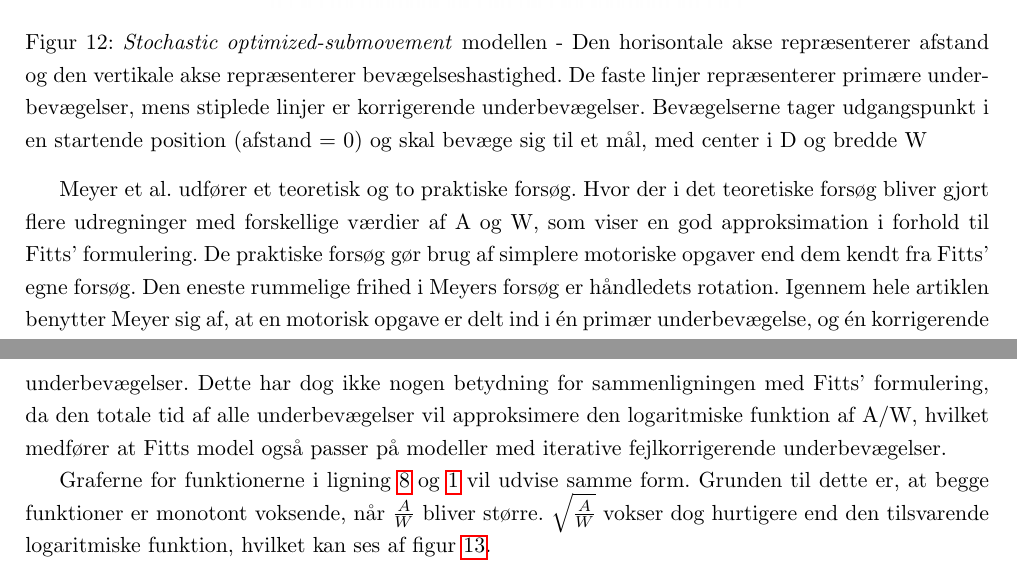
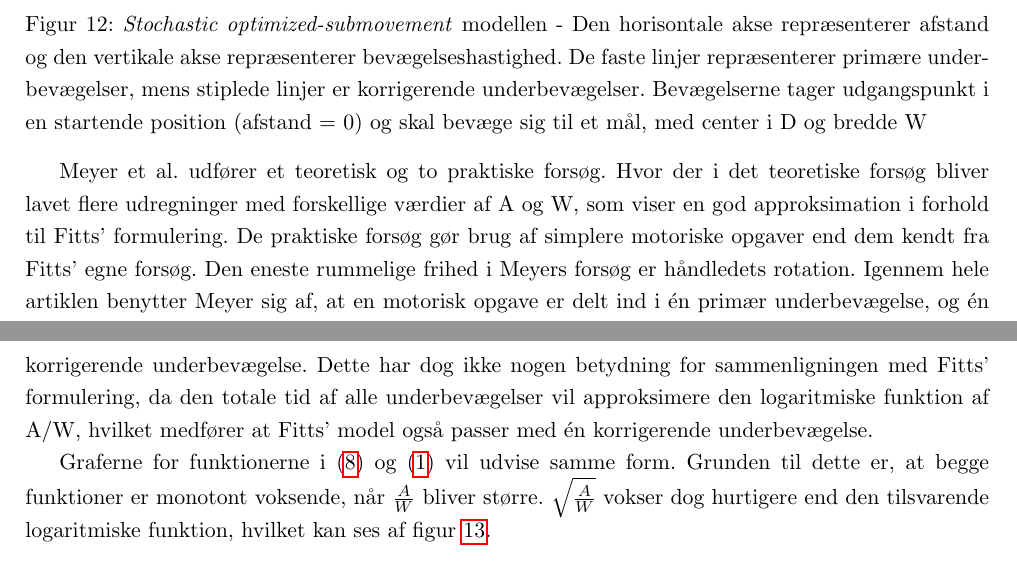
Before and after one commit to MrAdam/bachelor, a LaTeX thesis (latex/main.tex): two parts of pages 15 and 16 of 50, joined at a grey line, cut so that both start at the same text. Compiled offline with pdfLaTeX.

Commit message:
rettelser

```diff
--- a/latex/main.tex
+++ b/latex/main.tex
@@ -243,9 +243,9 @@ T = a + b \sqrt{\frac{A}{W}}
 \label{fig:MeyerTheory}
 \end{figure}
 
-Meyer et al. udfører et teoretisk og to praktiske forsøg. Hvor der i det teoretiske forsøg bliver gjort flere udregninger med forskellige værdier af A og W, som viser en god approksimation i forhold til Fitts' formulering. De praktiske forsøg gør brug af simplere motoriske opgaver end dem kendt fra Fitts' egne forsøg. Den eneste rummelige frihed i Meyers forsøg er håndledets rotation. Igennem hele artiklen benytter Meyer sig af, at en motorisk opgave er delt ind i én primær underbevægelse, og én korrigerende underbevægelser. Dette har dog ikke nogen betydning for sammenligningen med Fitts’ formulering, da den totale tid af alle underbevægelser vil approksimere den logaritmiske funktion af A/W, hvilket medfører at Fitts model også passer på modeller med iterative fejlkorrigerende underbevægelser.
+Meyer et al. udfører et teoretisk og to praktiske forsøg. Hvor der i det teoretiske forsøg bliver lavet flere udregninger med forskellige værdier af A og W, som viser en god approksimation i forhold til Fitts' formulering. De praktiske forsøg gør brug af simplere motoriske opgaver end dem kendt fra Fitts' egne forsøg. Den eneste rummelige frihed i Meyers forsøg er håndledets rotation. Igennem hele artiklen benytter Meyer sig af, at en motorisk opgave er delt ind i én primær underbevægelse, og én korrigerende underbevægelse. Dette har dog ikke nogen betydning for sammenligningen med Fitts’ formulering, da den totale tid af alle underbevægelser vil approksimere den logaritmiske funktion af A/W, hvilket medfører at Fitts' model også passer med én korrigerende underbevægelse.
 
-Graferne for funktionerne i ligning \ref{eq:meyer} og \ref{eq:FittsLov} vil udvise samme form. Grunden til dette er, at begge funktioner er monotont voksende, når $\frac{A}{W}$ bliver større. $\sqrt{\frac{A}{W}}$ vokser dog hurtigere end den tilsvarende logaritmiske funktion, hvilket kan ses af figur \ref{fig:log_vs_sqrt}.
+Graferne for funktionerne i (\ref{eq:meyer}) og (\ref{eq:FittsLov}) vil udvise samme form. Grunden til dette er, at begge funktioner er monotont voksende, når $\frac{A}{W}$ bliver større. $\sqrt{\frac{A}{W}}$ vokser dog hurtigere end den tilsvarende logaritmiske funktion, hvilket kan ses af figur \ref{fig:log_vs_sqrt}.
 
 \cite{goldberg2015} noterer dog, at der er nogle ulemper ved denne formel. Hvis testdeltageren når målet i en enkelt bevægelse, vil modellen følge en lineær udvikling i stedet for en eksponentiel udvikling. Dette passer ikke godt med observerede værdier. For en fast positiv værdi af $\frac{A}{W}$ vil Meyers formel gå mod $1$, når antallet af underbevægelser går mod uendelig.
 
```
